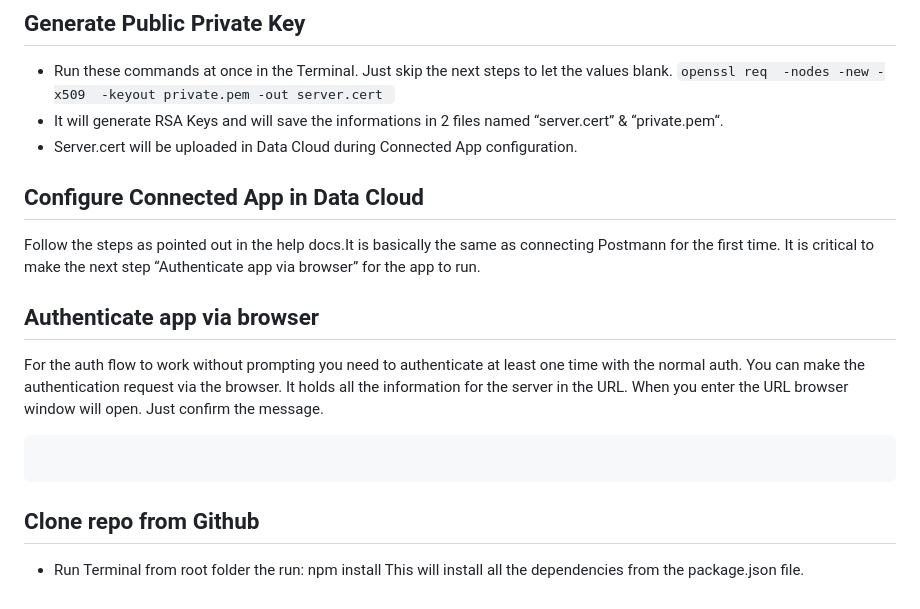
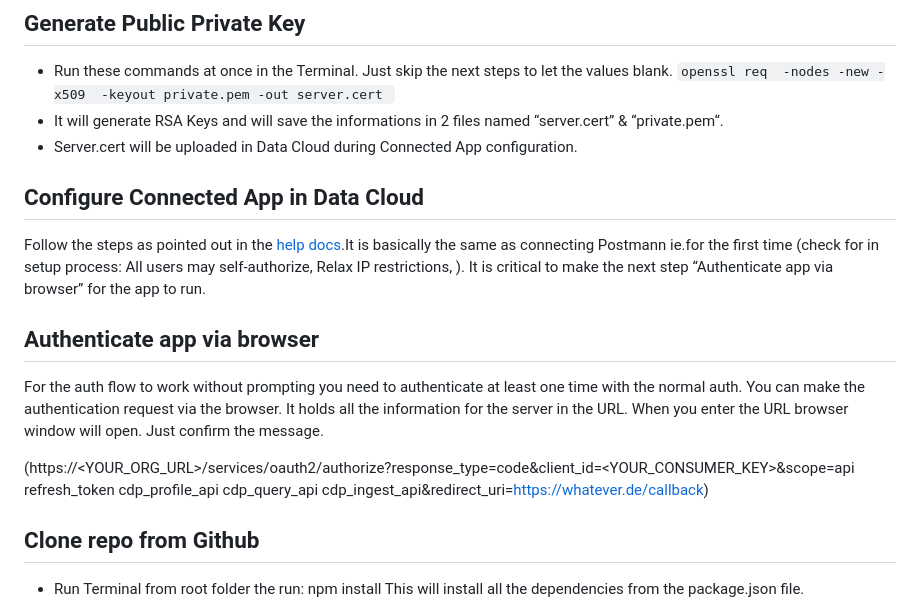
Before and after one commit to michaelrse/mc_dc_activity, a Markdown page: README.md, the part around the change. GitHub-like rendering.

````diff
--- a/README.md
+++ b/README.md
@@ -89,14 +89,13 @@ components:
 
 ## Configure Connected App in Data Cloud
 
-Follow the steps as pointed out in the help docs.It is basically the same as connecting Postmann for the first time. It is critical to make the next step “Authenticate app via browser” for the app to run.
+Follow the steps as pointed out in the [help docs](https://help.salesforce.com/s/articleView?id=sf.connected_app_create.htm&type=5).It is basically the same as connecting Postmann ie.for the first time (check for in setup process: All users may self-authorize, Relax IP restrictions, ). It is critical to make the next step “Authenticate app via browser” for the app to run.
 
 ## Authenticate app via browser
 
 For the auth flow to work without prompting you need to authenticate at least one time with the normal auth. You can make the authentication request via the browser. It holds all the information for the server in the URL. When you enter the URL browser window will open. Just confirm the message.
 
-```https://<YOUR_ORG_URL>/services/oauth2/authorize?response_type=code&client_id=<YOUR_CONSUMER_KEY>&scope=api refresh_token cdp_profile_api cdp_query_api cdp_ingest_api&redirect_uri=https://whatever.de/callback
-```
+(https://<YOUR_ORG_URL>/services/oauth2/authorize?response_type=code&client_id=<YOUR_CONSUMER_KEY>&scope=api refresh_token cdp_profile_api cdp_query_api cdp_ingest_api&redirect_uri=https://whatever.de/callback)
 
 ## Clone repo from Github
 
````
